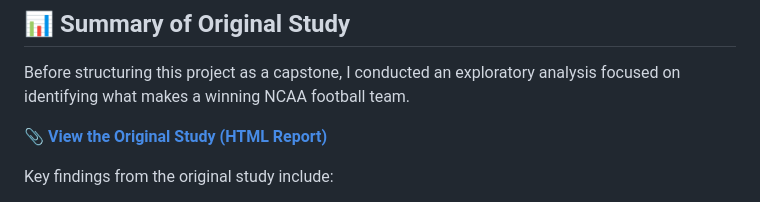
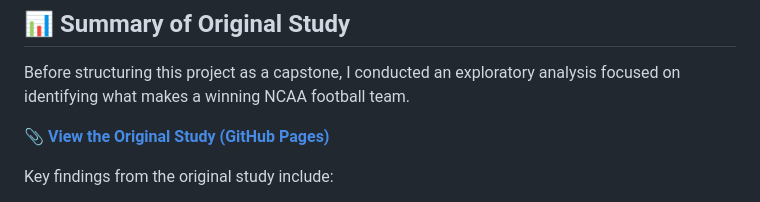
Before and after one commit to Rashad1019/ncaa-football-analysis-capstone, a Markdown page: README.md, the part around the change. GitHub-like rendering.

```diff
--- a/README.md
+++ b/README.md
@@ -11,7 +11,7 @@ The goal is to identify what truly makes a winning college football team by expl
 
 Before structuring this project as a capstone, I conducted an exploratory analysis focused on identifying what makes a winning NCAA football team.
 
-📎 **[View the Original Study (HTML Report)](https://rashad1019.github.io/ncaa-football-analysis/)**
+📎 **[View the Original Study (GitHub Pages)](https://rashad1019.github.io/ncaa-football-analysis/)**
 
 Key findings from the original study include:
 
```
